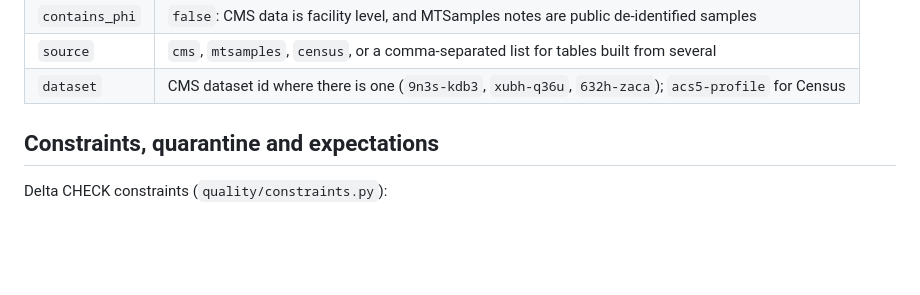
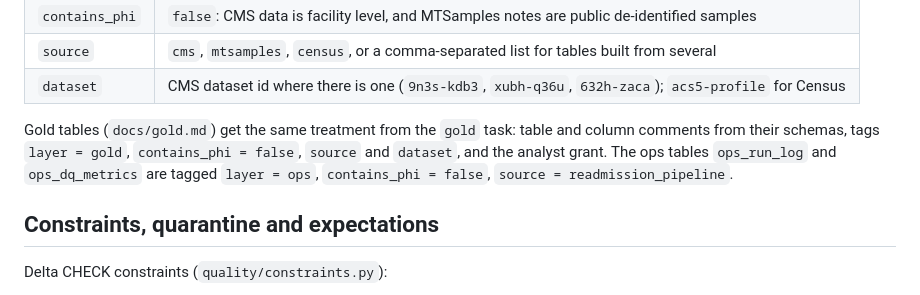
Before and after one commit to ChrisTeceno/readmission-lakehouse, a Markdown page: docs/governance.md, the part around the change. Drawn GitHub-style; blank space fills up the shorter version.

```diff
--- a/docs/governance.md
+++ b/docs/governance.md
@@ -36,6 +36,11 @@ Tags on every Silver table:
 | `contains_phi` | `false`: CMS data is facility level, and MTSamples notes are public de-identified samples |
 | `source` | `cms`, `mtsamples`, `census`, or a comma-separated list for tables built from several |
 | `dataset` | CMS dataset id where there is one (`9n3s-kdb3`, `xubh-q36u`, `632h-zaca`); `acs5-profile` for Census |
+
+Gold tables (`docs/gold.md`) get the same treatment from the `gold` task: table and column
+comments from their schemas, tags `layer = gold`, `contains_phi = false`, `source` and
+`dataset`, and the analyst grant. The ops tables `ops_run_log` and `ops_dq_metrics` are tagged
+`layer = ops`, `contains_phi = false`, `source = readmission_pipeline`.
 
 ## Constraints, quarantine and expectations
 
```
Also changed, not shown: docs/data-sources.md (+32 -1 lines), docs/gold.md (added, +104 -0 lines).
